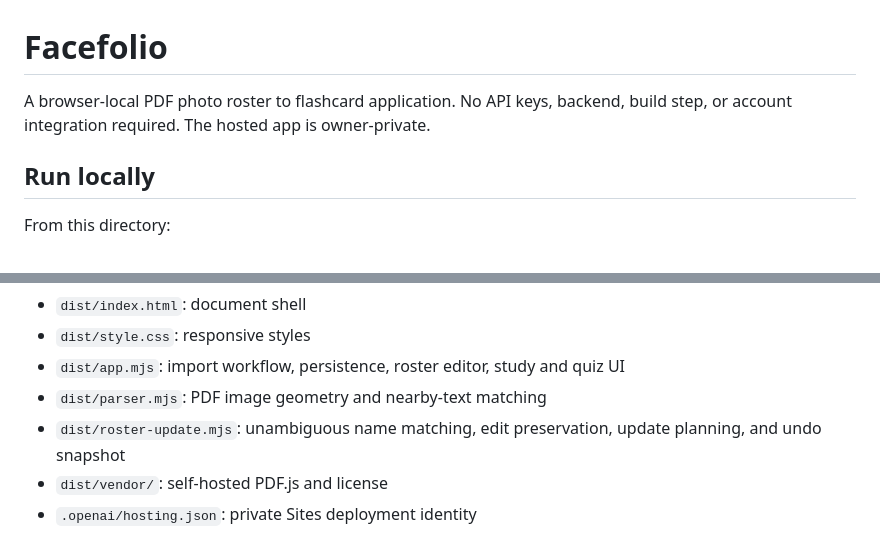
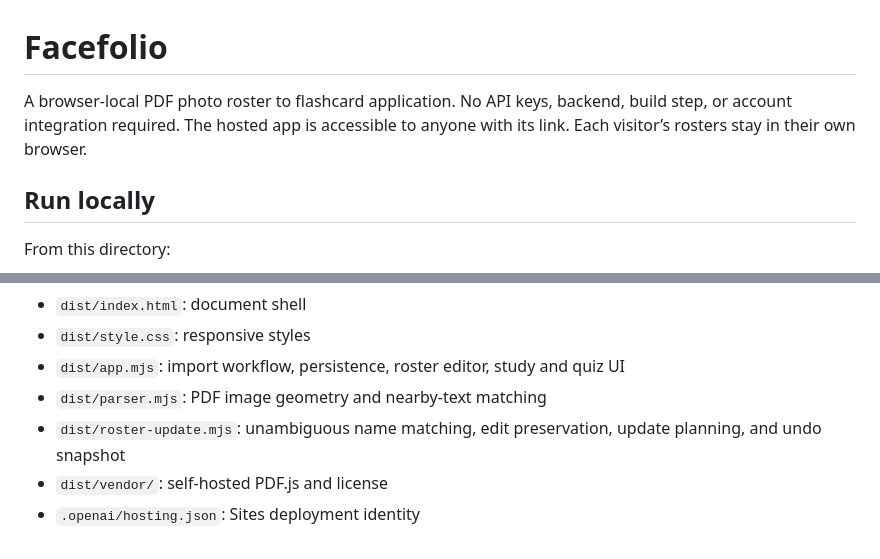
Before and after one commit to soapytofu/face-folio, a Markdown page: README.md, 2 parts joined by grey strips. GitHub-like rendering.

Commit message:
Document public app access with browser-local rosters

```diff
--- a/README.md
+++ b/README.md
@@ -1,6 +1,6 @@
 # Facefolio
 
-A browser-local PDF photo roster to flashcard application. No API keys, backend, build step, or account integration required. The hosted app is owner-private.
+A browser-local PDF photo roster to flashcard application. No API keys, backend, build step, or account integration required. The hosted app is accessible to anyone with its link. Each visitor’s rosters stay in their own browser.
 
 ## Run locally
 
@@ -64,4 +64,4 @@ node --test tests/roster-update.test.mjs
 - `dist/parser.mjs`: PDF image geometry and nearby-text matching
 - `dist/roster-update.mjs`: unambiguous name matching, edit preservation, update planning, and undo snapshot
 - `dist/vendor/`: self-hosted PDF.js and license
-- `.openai/hosting.json`: private Sites deployment identity
+- `.openai/hosting.json`: Sites deployment identity
```
